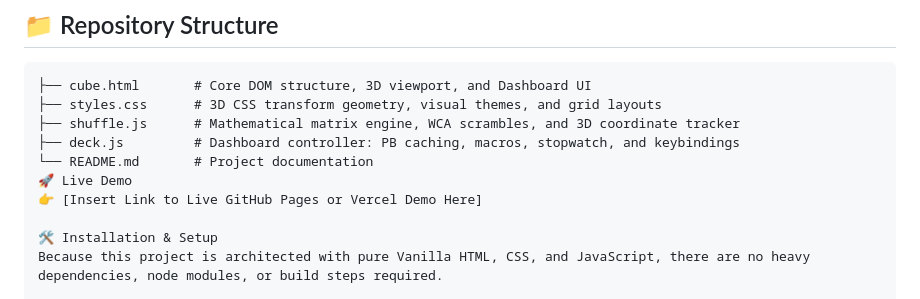
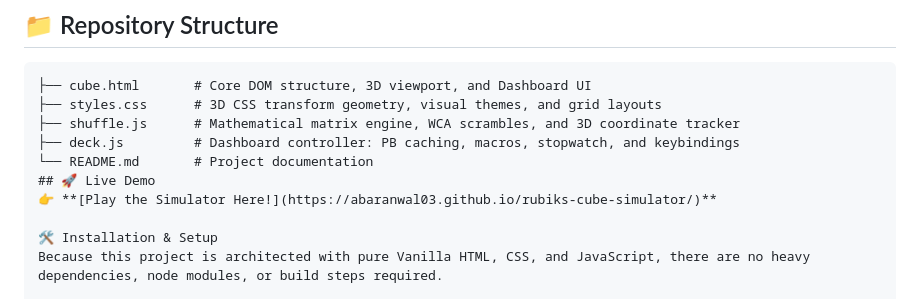
Before and after one commit to ABaranwal03/Rubikscube, a Markdown page: README.md, the part around the change. Drawn GitHub-style.

```diff
--- a/README.md
+++ b/README.md
@@ -30,8 +30,8 @@ A high-performance, fully interactive 3D Rubik's Cube simulator built entirely f
 ├── shuffle.js      # Mathematical matrix engine, WCA scrambles, and 3D coordinate tracker
 ├── deck.js         # Dashboard controller: PB caching, macros, stopwatch, and keybindings
 └── README.md       # Project documentation
-🚀 Live Demo
-👉 [Insert Link to Live GitHub Pages or Vercel Demo Here]
+## 🚀 Live Demo
+👉 **[Play the Simulator Here!](https://abaranwal03.github.io/rubiks-cube-simulator/)**
 
 🛠️ Installation & Setup
 Because this project is architected with pure Vanilla HTML, CSS, and JavaScript, there are no heavy dependencies, node modules, or build steps required.
```
